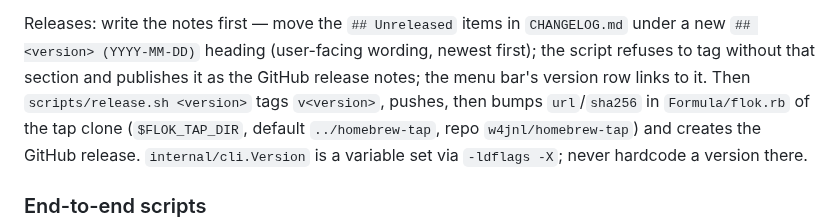
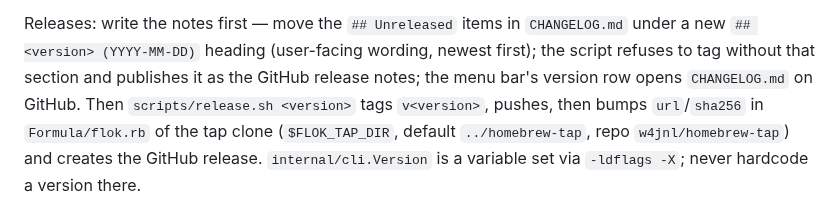
Before and after one commit to w4jnl/flok, a Markdown page: CLAUDE.md, the part around the change. Rendered like a GitHub page.

```diff
--- a/CLAUDE.md
+++ b/CLAUDE.md
@@ -30,7 +30,7 @@ and a build on macOS and ubuntu, and the e2e suites on both as well.
 Releases: write the notes first — move the `## Unreleased` items in `CHANGELOG.md` under a new
 `## <version> (YYYY-MM-DD)` heading (user-facing wording, newest first); the script refuses to
 tag without that section and publishes it as the GitHub release notes; the menu bar's version
-row links to it. Then `scripts/release.sh <version>` tags `v<version>`, pushes, then bumps `url`/`sha256` in
+row opens `CHANGELOG.md` on GitHub. Then `scripts/release.sh <version>` tags `v<version>`, pushes, then bumps `url`/`sha256` in
 `Formula/flok.rb` of the tap clone (`$FLOK_TAP_DIR`, default `../homebrew-tap`, repo
 `w4jnl/homebrew-tap`) and creates the GitHub release. `internal/cli.Version` is a variable set via
 `-ldflags -X`; never hardcode a version there.
```
Also changed, not shown: CHANGELOG.md (+5 -0 lines), README.md (+2 -1 lines), assets/icons/github-mark@2x.png (added), 6 other files.
